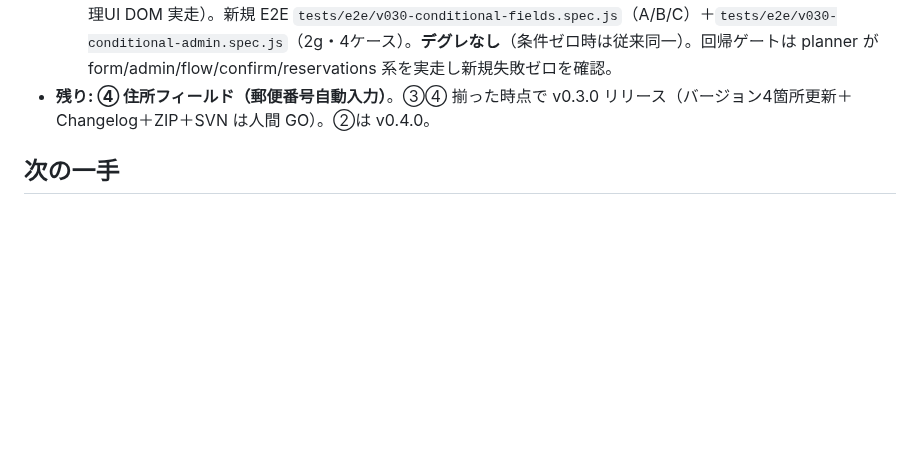
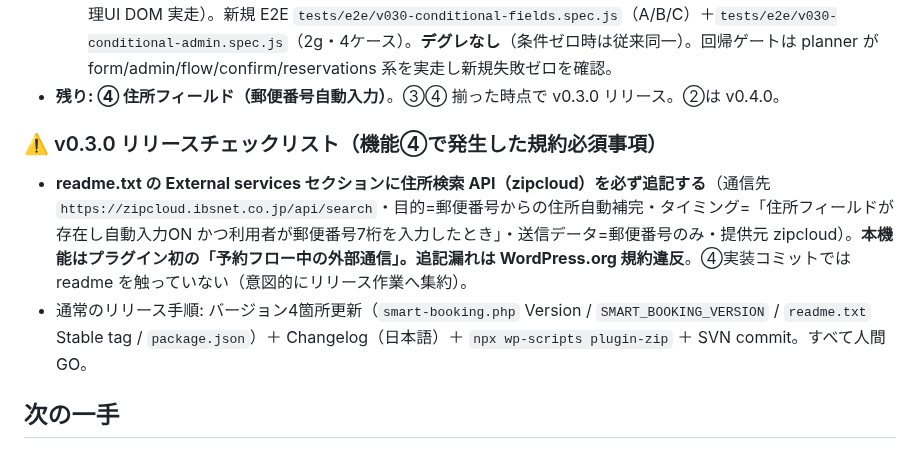
Before and after one commit to KeisukeYokoyama/SmartBooking, a Markdown page: docs/handoff/state.md, the part around the change. GitHub-like rendering; blank space fills up the shorter version.

Commit message:
docs(handoff): v0.3.0 リリースチェックリストに readme External services（zipcloud 住所検索API）追記を記録

```diff
--- a/docs/handoff/state.md
+++ b/docs/handoff/state.md
@@ -28,7 +28,11 @@
   - サーバ: 管理CRUD（条件バリデーション・**親削除の依存ブロック**・**逆方向ネスト `smb_field_condition_is_parent` も両側で塞いだ**）／公開取得／**予約作成のサーバ側再評価 `condition_met()`**（表示中のみ必須・非表示値は meta 破棄。フロント判定を信用しない）。REST は `condition_field_key`/`condition_value` を**追加のみ**で非破壊。CSV/予約詳細は meta 由来で自動空欄（無改修）。
   - フロント: 共有 `fieldConditions.js`（`isFieldVisible`）／FormInput・MainInputPage・ConfirmPage（表示中のみ描画/検証/payload除外＝送信時破棄）／CustomFieldModal「表示条件」UI（親候補フィルタ・system非表示・逆方向ネスト非表示）／FormSettingsPage。
   - 検証: logic-evaluator が全完了条件 Green（サーバ再評価を直接POSTで実証・CSV実出力で破棄空欄確認・管理UI DOM 実走）。新規 E2E `tests/e2e/v030-conditional-fields.spec.js`（A/B/C）＋`tests/e2e/v030-conditional-admin.spec.js`（2g・4ケース）。**デグレなし**（条件ゼロ時は従来同一）。回帰ゲートは planner が form/admin/flow/confirm/reservations 系を実走し新規失敗ゼロを確認。
-- **残り: ④ 住所フィールド（郵便番号自動入力）**。③④ 揃った時点で v0.3.0 リリース（バージョン4箇所更新＋Changelog＋ZIP＋SVN は人間 GO）。②は v0.4.0。
+- **残り: ④ 住所フィールド（郵便番号自動入力）**。③④ 揃った時点で v0.3.0 リリース。②は v0.4.0。
+
+### ⚠️ v0.3.0 リリースチェックリスト（機能④で発生した規約必須事項）
+- **readme.txt の External services セクションに住所検索 API（zipcloud）を必ず追記する**（通信先 `https://zipcloud.ibsnet.co.jp/api/search`・目的=郵便番号からの住所自動補完・タイミング=「住所フィールドが存在し自動入力ON かつ利用者が郵便番号7桁を入力したとき」・送信データ=郵便番号のみ・提供元 zipcloud）。**本機能はプラグイン初の「予約フロー中の外部通信」。追記漏れは WordPress.org 規約違反**。④実装コミットでは readme を触っていない（意図的にリリース作業へ集約）。
+- 通常のリリース手順: バージョン4箇所更新（`smart-booking.php` Version / `SMART_BOOKING_VERSION` / `readme.txt` Stable tag / `package.json`）＋ Changelog（日本語）＋ `npx wp-scripts plugin-zip` ＋ SVN commit。すべて人間 GO。
 
 ## 次の一手
 1. **約24時間後（2026-07-14 目安）に https://wordpress.org/plugins/smart-booking/ で バージョン 0.2.3 表示・Changelog を目視確認**（WP.org 配布反映の遅延は正常）。
```
